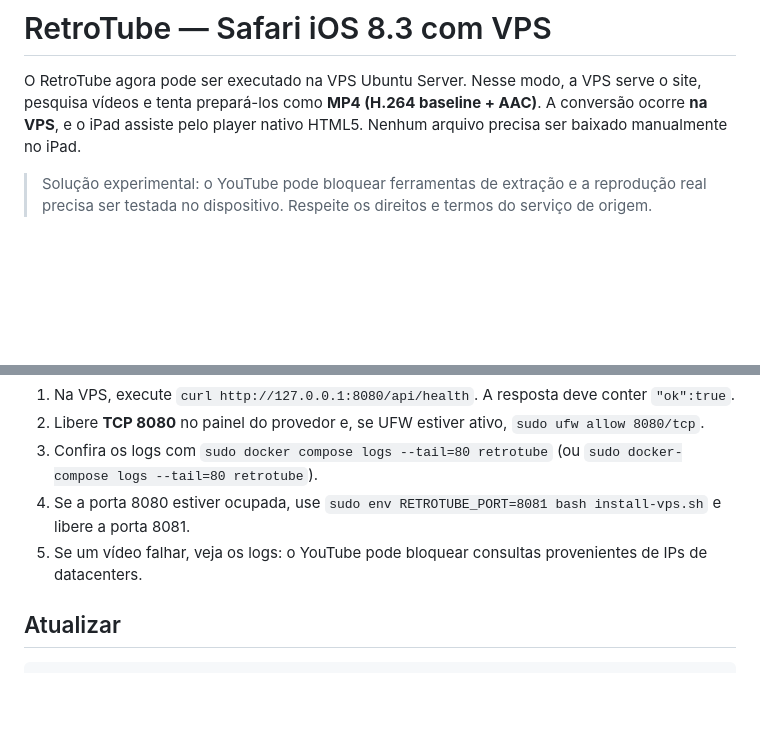
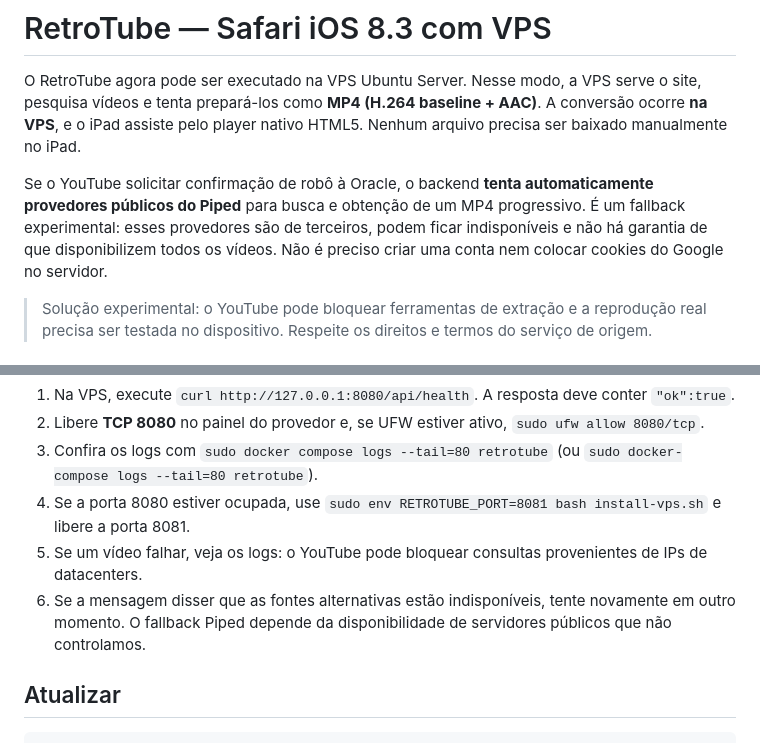
Before and after one commit to White13291/RetroTube, a Markdown page: README.md, 2 parts joined by grey strips. GitHub-like rendering; blank space fills up the shorter version.

Commit message:
Adicionar fallback Piped para VPS bloqueada pelo YouTube

```diff
--- a/README.md
+++ b/README.md
@@ -1,6 +1,8 @@
 # RetroTube — Safari iOS 8.3 com VPS
 
 O RetroTube agora pode ser executado na VPS Ubuntu Server. Nesse modo, a VPS serve o site, pesquisa vídeos e tenta prepará-los como **MP4 (H.264 baseline + AAC)**. A conversão ocorre **na VPS**, e o iPad assiste pelo player nativo HTML5. Nenhum arquivo precisa ser baixado manualmente no iPad.
+
+Se o YouTube solicitar confirmação de robô à Oracle, o backend **tenta automaticamente provedores públicos do Piped** para busca e obtenção de um MP4 progressivo. É um fallback experimental: esses provedores são de terceiros, podem ficar indisponíveis e não há garantia de que disponibilizem todos os vídeos. Não é preciso criar uma conta nem colocar cookies do Google no servidor.
 
 > Solução experimental: o YouTube pode bloquear ferramentas de extração e a reprodução real precisa ser testada no dispositivo. Respeite os direitos e termos do serviço de origem.
 
@@ -37,6 +39,7 @@ sudo bash install-vps.sh
 3. Confira os logs com `sudo docker compose logs --tail=80 retrotube` (ou `sudo docker-compose logs --tail=80 retrotube`).
 4. Se a porta 8080 estiver ocupada, use `sudo env RETROTUBE_PORT=8081 bash install-vps.sh` e libere a porta 8081.
 5. Se um vídeo falhar, veja os logs: o YouTube pode bloquear consultas provenientes de IPs de datacenters.
+6. Se a mensagem disser que as fontes alternativas estão indisponíveis, tente novamente em outro momento. O fallback Piped depende da disponibilidade de servidores públicos que não controlamos.
 
 ## Atualizar
 
```
